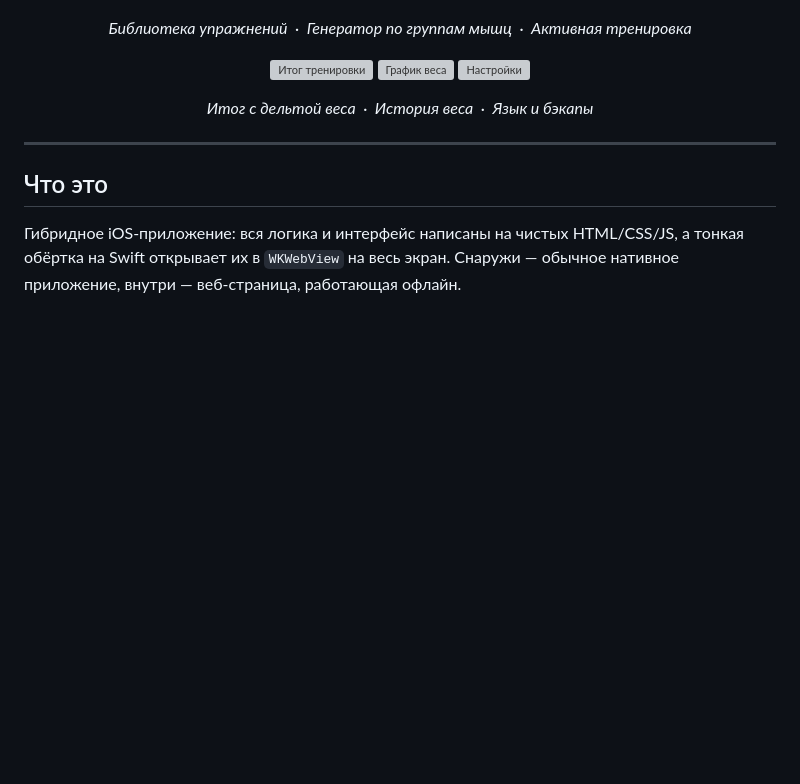
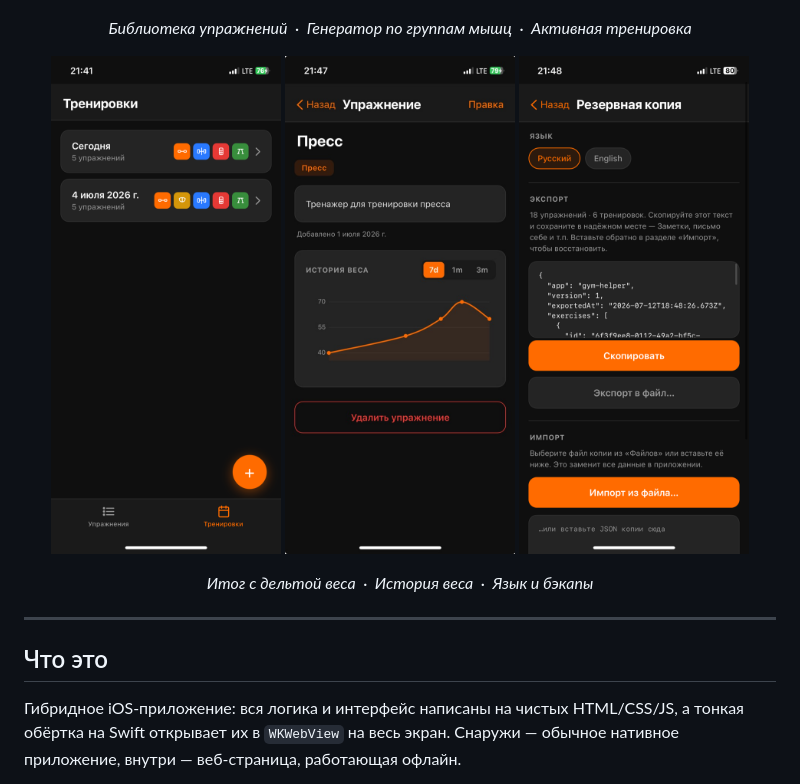
Before and after one commit to BratFedya/Gym_helper, a Markdown page: README.md, the part around the change. GitHub-like rendering; pictures changed too: screenshots/chart.png (added), screenshots/settings.png (added), screenshots/workouts.png (added); blank space fills up the shorter version; grey boxes are pictures that could not be loaded.

Commit message:
Add screenshots to README
Co-Authored-By: Claude Opus 4.8 <noreply@anthropic.com>

```diff
--- a/README.md
+++ b/README.md
@@ -16,7 +16,7 @@
 </p>
 
 <p align="center">
-  <img src="screenshots/workout.png" width="230" alt="Итог тренировки" />
+  <img src="screenshots/workouts.png" width="230" alt="Список тренировок" />
   <img src="screenshots/chart.png"   width="230" alt="График веса" />
   <img src="screenshots/settings.png" width="230" alt="Настройки" />
 </p>
```
Also changed, not shown: screenshots/active.png (added), screenshots/generate.png (added), screenshots/list.png (added), 1 other file.
